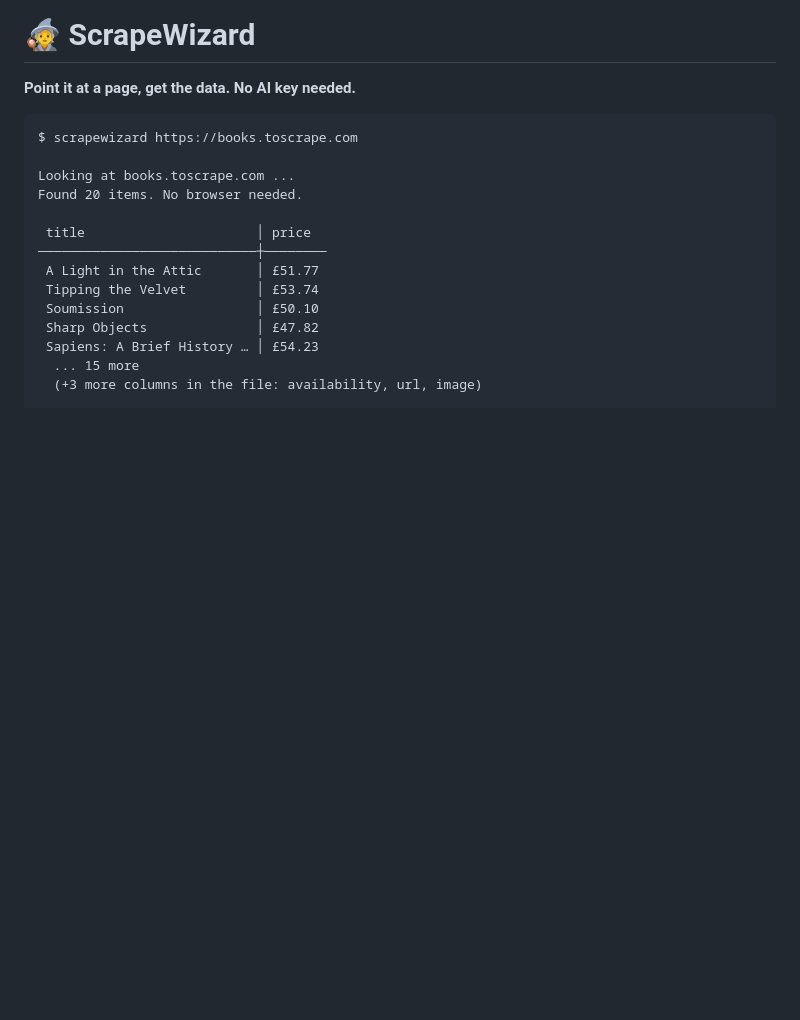
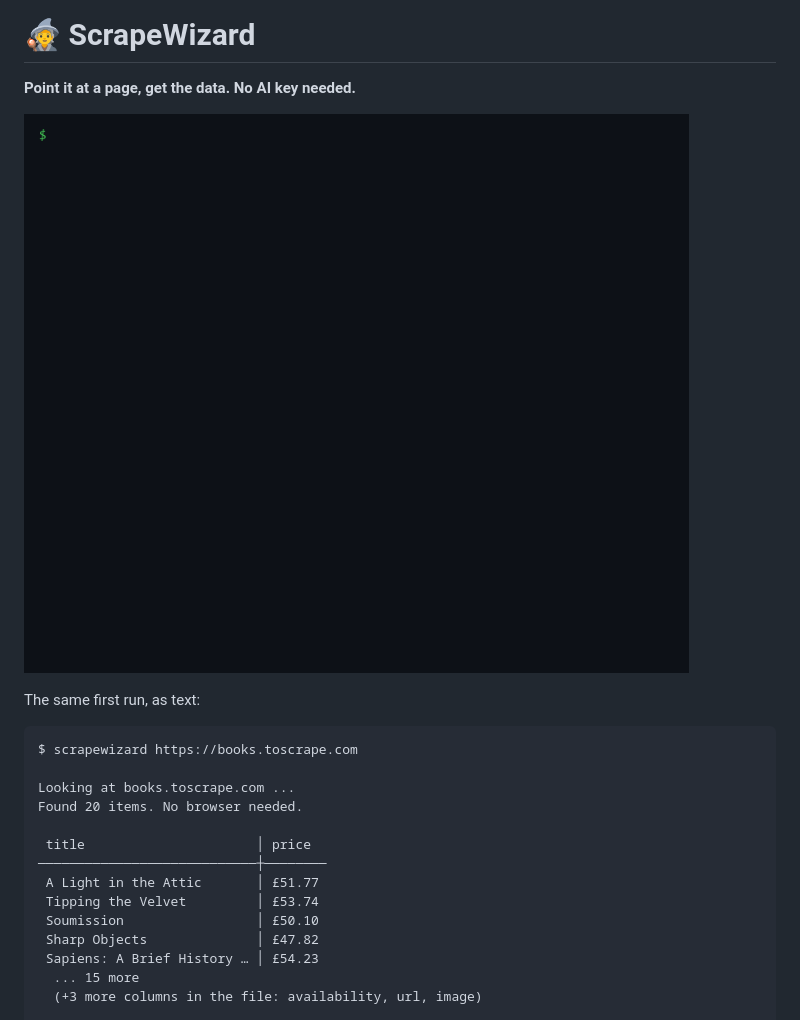
Before and after one commit to pras-ops/ScrapeWizard, a Markdown page: README.md, the part around the change. Drawn GitHub-style; pictures changed too: docs/demo.gif (added); blank space fills up the shorter version.

Commit message:
docs: an animation of it working, at the top of the README
docs/demo.gif (19 seconds, 76 KB) shows three real runs: a list of books
saved with its recipe, the recipe run again, and all ten pages of a
JavaScript-drawn site read without a browser.

docs/make_demo.py makes it again: it runs the commands, captures what
they print and draws that as a terminal. The only lines not captured are
the one question and its prompt, which the tool asks only when a person
is at the keyboard; they are put back in the tool's own wording.

````diff
--- a/README.md
+++ b/README.md
@@ -1,6 +1,10 @@
 # 🧙 ScrapeWizard
 
 **Point it at a page, get the data. No AI key needed.**
+
+![ScrapeWizard reads a list of books, saves it with a recipe, runs the recipe again, then reads all ten pages of a JavaScript-drawn site without a browser](docs/demo.gif)
+
+The same first run, as text:
 
 ```
 $ scrapewizard https://books.toscrape.com
````
Also changed, not shown: 1 other file.
